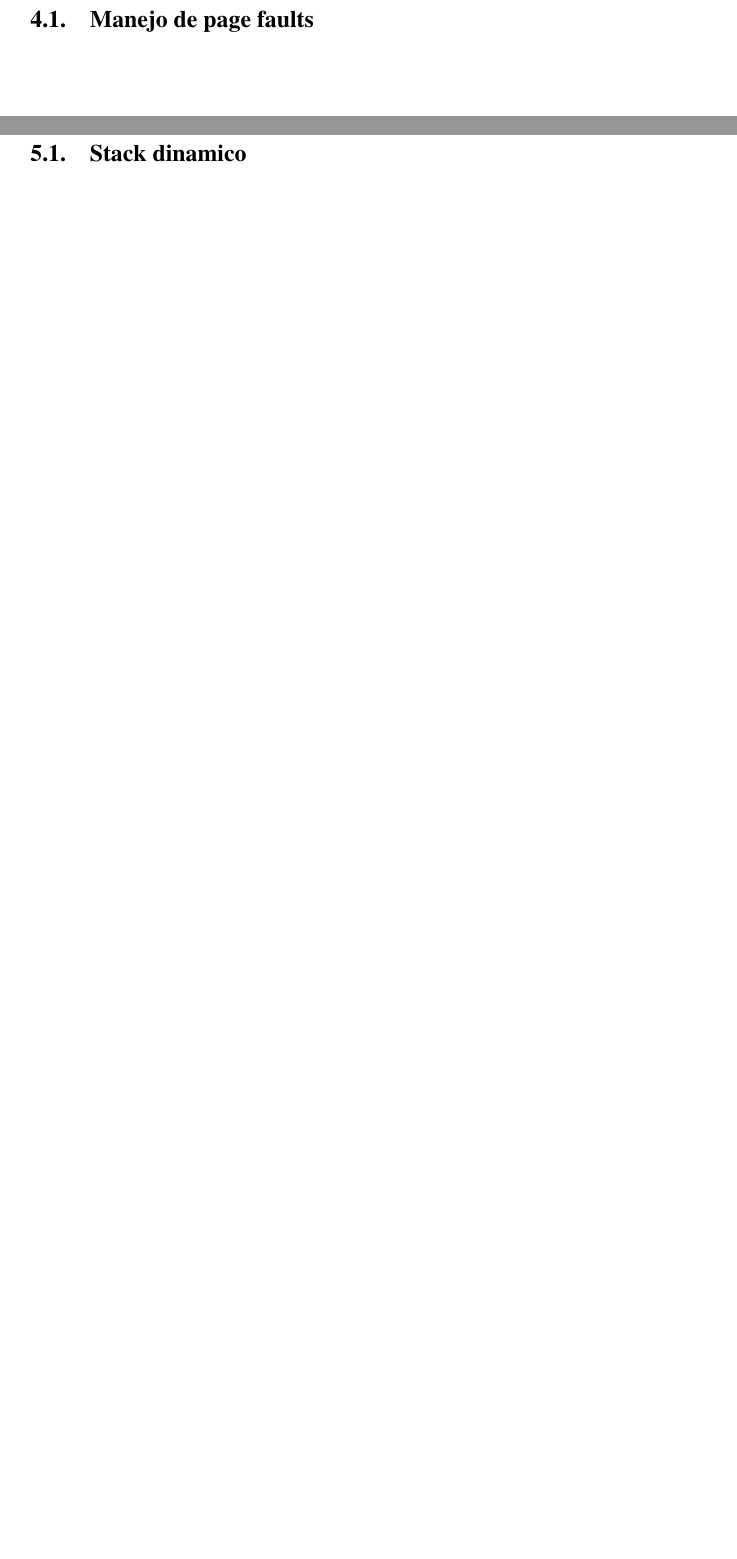
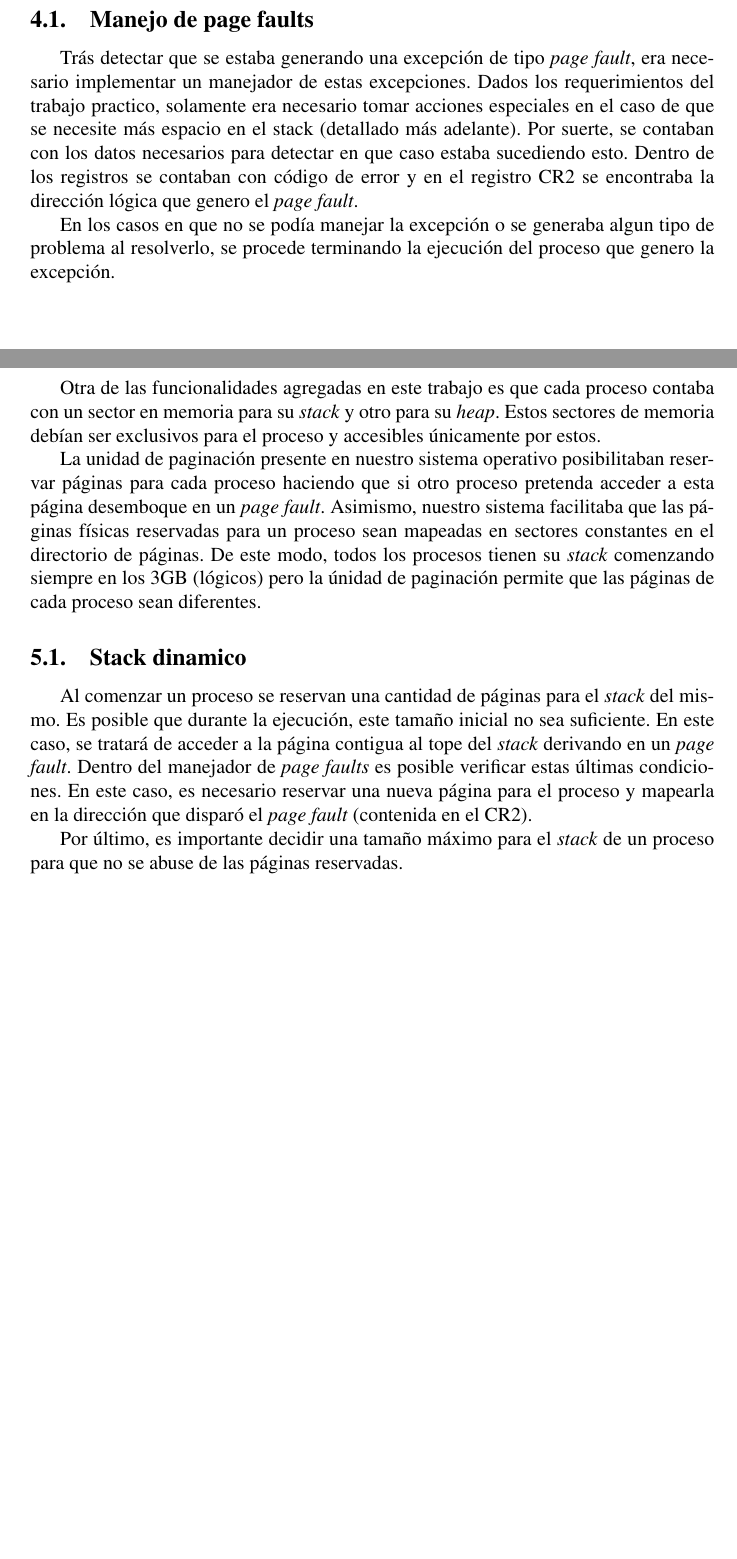
Before and after one commit to champo/ArqvengerOS, a LaTeX document (doc/informe3.tex): two parts of pages 6 and 7 of 13, joined at a grey line, cut so that both start at the same text, the shorter picture padded with empty space. Compiled offline with pdfLaTeX.

Commit message:
mas informe

```diff
--- a/doc/informe3.tex
+++ b/doc/informe3.tex
@@ -113,11 +118,38 @@ prestaciones de nuestro sistema operativo.
 
 \subsection{Manejo de page faults}
 
+Trás detectar que se estaba generando una excepción de tipo \textit{page fault}, era necesario implementar un manejador de estas
+excepciones. Dados los requerimientos del trabajo practico, solamente era necesario tomar acciones especiales en el caso de que
+se necesite más espacio en el stack (detallado más adelante). Por suerte, se contaban con los datos necesarios para detectar en que
+caso estaba sucediendo esto. Dentro de los registros se contaban con código de error y en el registro CR2 se encontraba la dirección
+lógica que genero el \textit{page fault}.
+
+En los casos en que no se podía manejar la excepción o se generaba algun tipo de problema al resolverlo, se procede terminando la
+ejecución del proceso que genero la excepción.
+
 \newpage
 
 \section{Stack y heap de un proceso}
 
+Otra de las funcionalidades agregadas en este trabajo es que cada proceso contaba con un sector en memoria para su \textit{stack} y
+otro para su \textit{heap}. Estos sectores de memoria debían ser exclusivos para el proceso y accesibles únicamente por estos.
+
+La unidad de paginación presente en nuestro sistema operativo posibilitaban reservar páginas para cada proceso haciendo que si otro
+proceso pretenda acceder a esta página desemboque en un \textit{page fault}. Asimismo, nuestro sistema facilitaba que las
+páginas físicas reservadas para un proceso sean mapeadas en sectores constantes en el directorio de páginas. De este modo,
+todos los procesos tienen su \textit{stack} comenzando siempre en los 3GB (lógicos) pero la únidad de paginación permite que las
+páginas de cada proceso sean diferentes.
+
 \subsection{Stack dinamico}
+
+Al comenzar un proceso se reservan una cantidad de páginas para el \textit{stack} del mismo. Es posible que durante la ejecución,
+este tamaño inicial no sea suficiente. En este caso, se tratará de acceder a la página contigua al tope del \textit{stack} derivando
+en un \textit{page fault}. Dentro del manejador de \textit{page faults} es posible verificar estas últimas condiciones. En este caso,
+es necesario reservar una nueva página para el proceso y mapearla en la dirección que disparó el \textit{page fault} (contenida en
+el CR2).
+
+Por último, es importante decidir una tamaño máximo para el \textit{stack} de un proceso para que no se abuse de las páginas
+reservadas.
 
 \newpage
 
```
Also changed, not shown: doc/informe3.tex (5 more changed lines).
